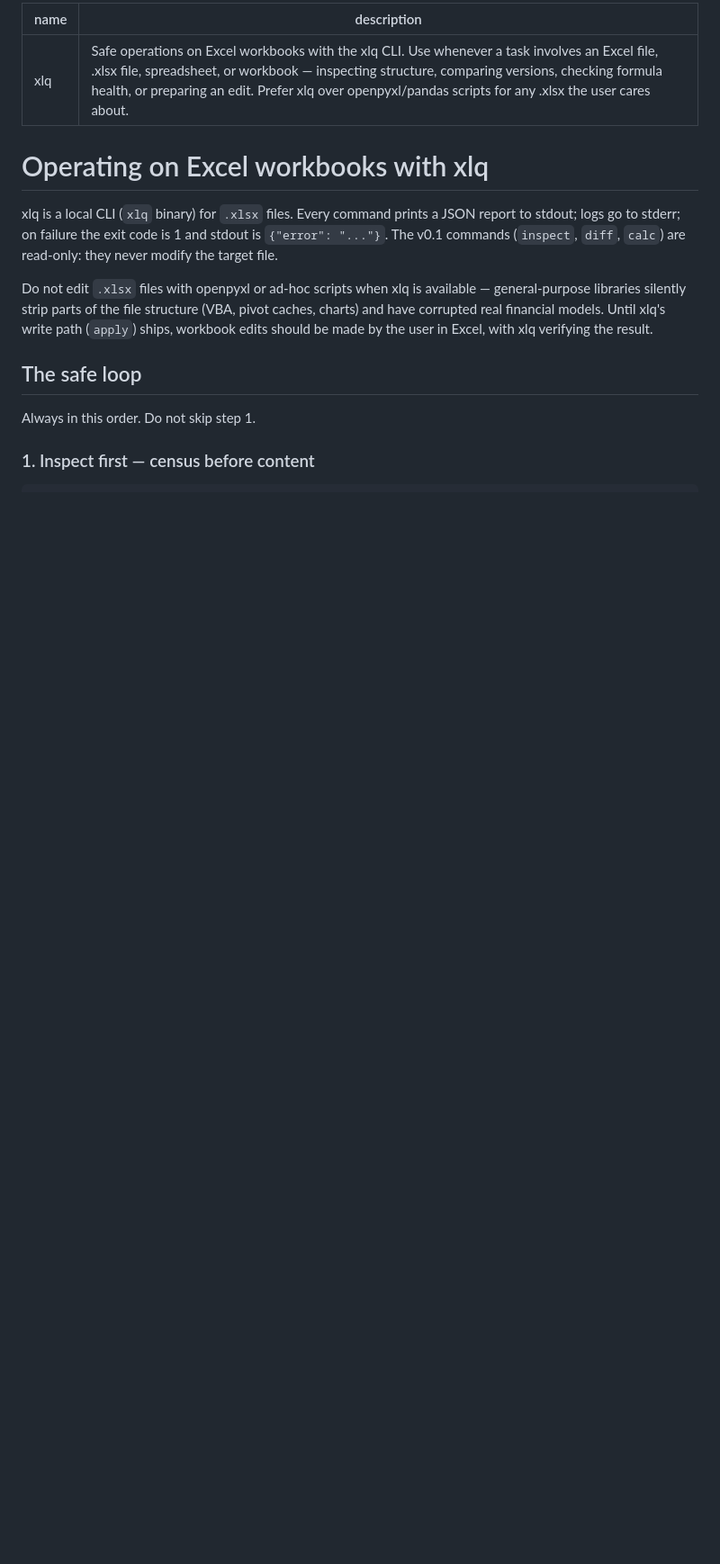
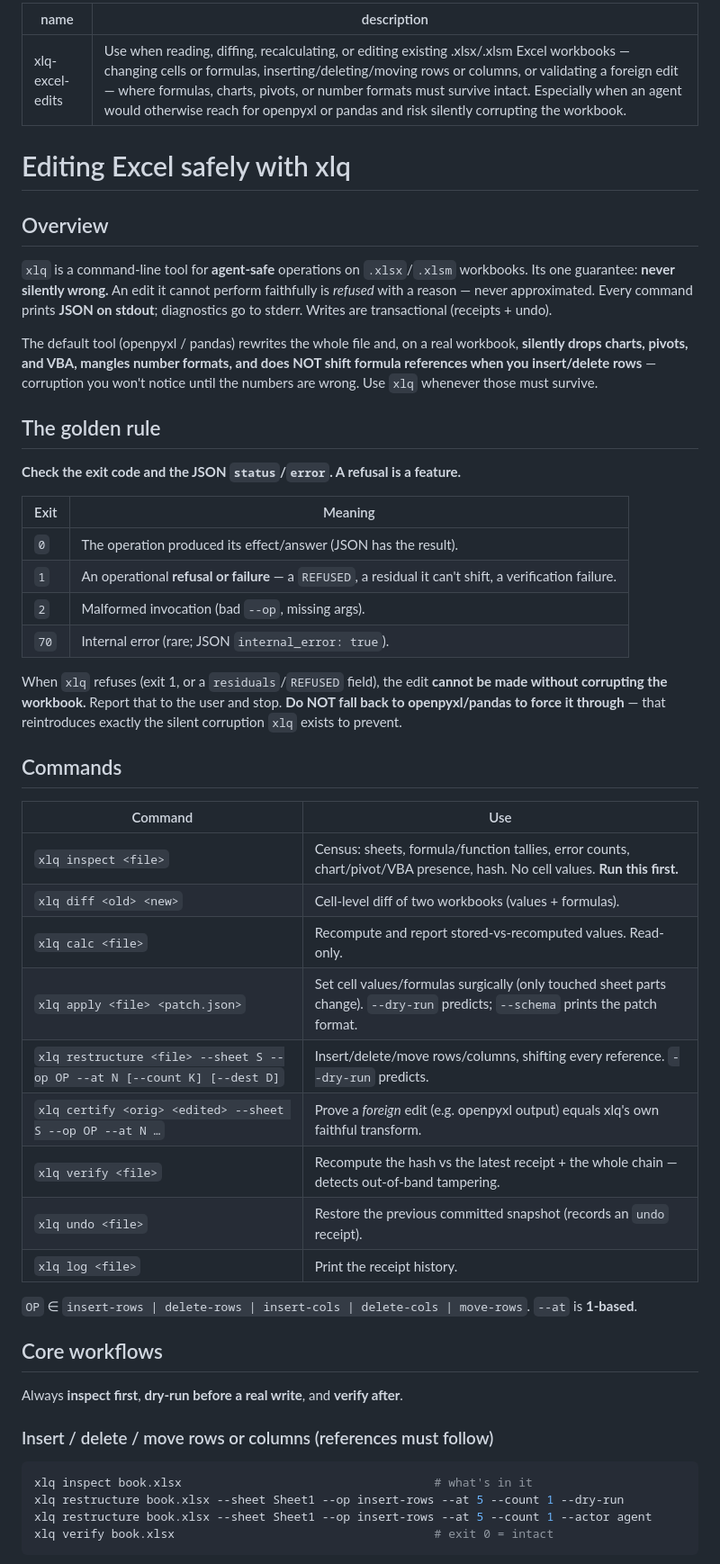
Before and after one commit to wms2537/aix, a Markdown page: skills/xlq/SKILL.md, the part around one of its changes. Shown at 90% size. Drawn GitHub-style; blank space fills up the shorter version.

````diff
--- a/skills/xlq/SKILL.md
+++ b/skills/xlq/SKILL.md
@@ -1,25 +1,64 @@
 ---
-name: xlq
-description: Safe operations on Excel workbooks with the xlq CLI. Use whenever a task involves an Excel file, .xlsx file, spreadsheet, or workbook — inspecting structure, comparing versions, checking formula health, or preparing an edit. Prefer xlq over openpyxl/pandas scripts for any .xlsx the user cares about.
+name: xlq-excel-edits
+description: Use when reading, diffing, recalculating, or editing existing .xlsx/.xlsm Excel workbooks — changing cells or formulas, inserting/deleting/moving rows or columns, or validating a foreign edit — where formulas, charts, pivots, or number formats must survive intact. Especially when an agent would otherwise reach for openpyxl or pandas and risk silently corrupting the workbook.
 ---
 
-# Operating on Excel workbooks with xlq
+# Editing Excel safely with xlq
 
-xlq is a local CLI (`xlq` binary) for `.xlsx` files. Every command prints a
-JSON report to stdout; logs go to stderr; on failure the exit code is 1 and
-stdout is `{"error": "..."}`. The v0.1 commands (`inspect`, `diff`, `calc`)
-are read-only: they never modify the target file.
+## Overview
 
-Do not edit `.xlsx` files with openpyxl or ad-hoc scripts when xlq is
-available — general-purpose libraries silently strip parts of the file
-structure (VBA, pivot caches, charts) and have corrupted real financial
-models. Until xlq's write path (`apply`) ships, workbook edits should be
-made by the user in Excel, with xlq verifying the result.
+`xlq` is a command-line tool for **agent-safe** operations on `.xlsx`/`.xlsm`
+workbooks. Its one guarantee: **never silently wrong.** An edit it cannot perform
+faithfully is *refused* with a reason — never approximated. Every command prints
+**JSON on stdout**; diagnostics go to stderr. Writes are transactional (receipts +
+undo).
 
-## The safe loop
+The default tool (openpyxl / pandas) rewrites the whole file and, on a real
+workbook, **silently drops charts, pivots, and VBA, mangles number formats, and
+does NOT shift formula references when you insert/delete rows** — corruption you
+won't notice until the numbers are wrong. Use `xlq` whenever those must survive.
 
-Always in this order. Do not skip step 1.
+## The golden rule
 
-### 1. Inspect first — census before content
+**Check the exit code and the JSON `status`/`error`. A refusal is a feature.**
 
+| Exit | Meaning |
+|------|---------|
+| `0` | The operation produced its effect/answer (JSON has the result). |
+| `1` | An operational **refusal or failure** — a `REFUSED`, a residual it can't shift, a verification failure. |
+| `2` | Malformed invocation (bad `--op`, missing args). |
+| `70` | Internal error (rare; JSON `internal_error: true`). |
+
+When `xlq` refuses (exit 1, or a `residuals`/`REFUSED` field), the edit **cannot be
+made without corrupting the workbook.** Report that to the user and stop. **Do NOT
+fall back to openpyxl/pandas to force it through** — that reintroduces exactly the
+silent corruption `xlq` exists to prevent.
+
+## Commands
+
+| Command | Use |
+|---------|-----|
+| `xlq inspect <file>` | Census: sheets, formula/function tallies, error counts, chart/pivot/VBA presence, hash. No cell values. **Run this first.** |
+| `xlq diff <old> <new>` | Cell-level diff of two workbooks (values + formulas). |
+| `xlq calc <file>` | Recompute and report stored-vs-recomputed values. Read-only. |
+| `xlq apply <file> <patch.json>` | Set cell values/formulas surgically (only touched sheet parts change). `--dry-run` predicts; `--schema` prints the patch format. |
+| `xlq restructure <file> --sheet S --op OP --at N [--count K] [--dest D]` | Insert/delete/move rows/columns, shifting every reference. `--dry-run` predicts. |
+| `xlq certify <orig> <edited> --sheet S --op OP --at N …` | Prove a *foreign* edit (e.g. openpyxl output) equals xlq's own faithful transform. |
+| `xlq verify <file>` | Recompute the hash vs the latest receipt + the whole chain — detects out-of-band tampering. |
+| `xlq undo <file>` | Restore the previous committed snapshot (records an `undo` receipt). |
+| `xlq log <file>` | Print the receipt history. |
+
+`OP` ∈ `insert-rows | delete-rows | insert-cols | delete-cols | move-rows`.
+`--at` is **1-based**.
+
+## Core workflows
+
+Always **inspect first**, **dry-run before a real write**, and **verify after**.
+
+### Insert / delete / move rows or columns (references must follow)
+```sh
+xlq inspect book.xlsx                                    # what's in it
+xlq restructure book.xlsx --sheet Sheet1 --op insert-rows --at 5 --count 1 --dry-run
+xlq restructure book.xlsx --sheet Sheet1 --op insert-rows --at 5 --count 1 --actor agent
+xlq verify book.xlsx                                     # exit 0 = intact
 ```
````
Also changed, not shown: other parts of skills/xlq/SKILL.md (+41 -127 lines).
